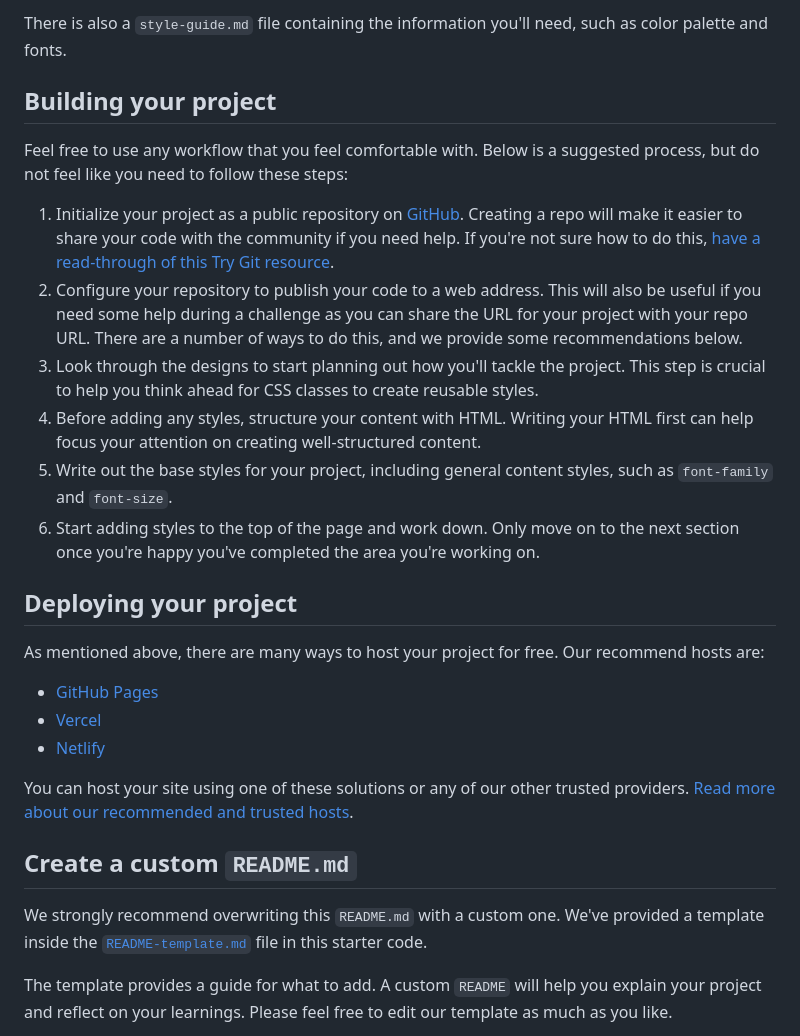
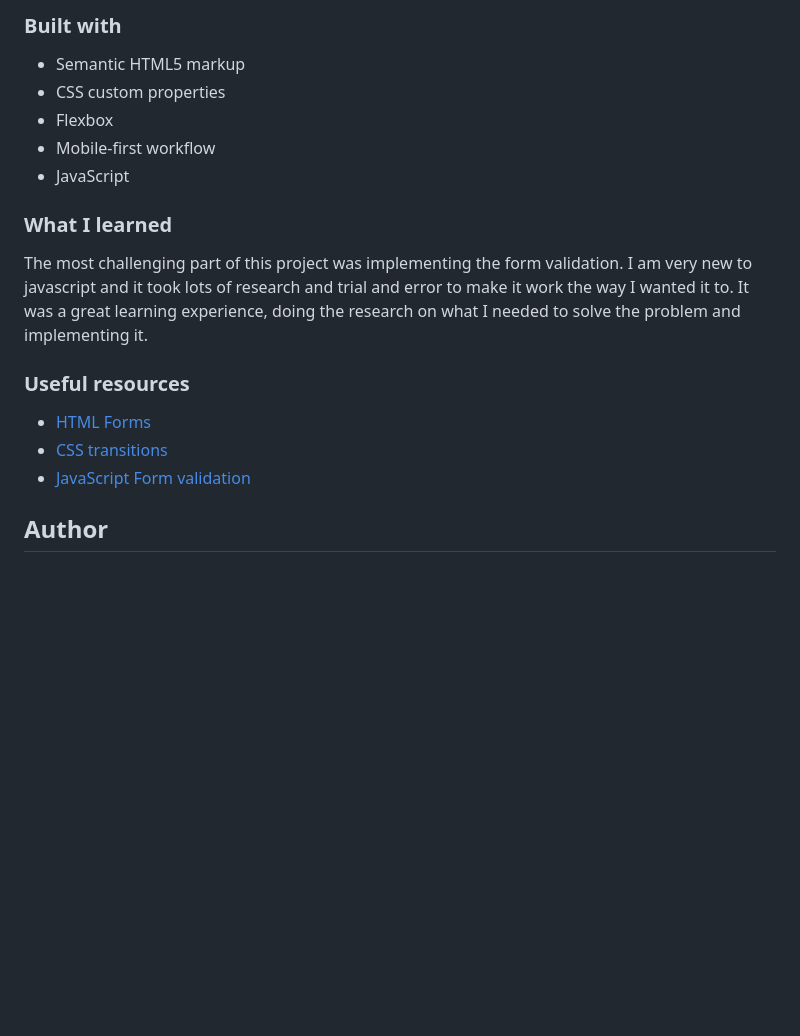
Before and after one commit to tamiresataide/frontendmentor-baseapparel-landpage, a Markdown page: README.md, the part around the change printed below. Rendered like a GitHub page; blank space fills up the shorter version.

```diff
--- a/README.md
+++ b/README.md
@@ -38,30 +42,25 @@ You will find all the required assets in the `/images` folder. The assets are al
 
-There is also a `style-guide.md` file containing the information you'll need, such as color palette and fonts.
+### Built with
 
-## Building your project
+- Semantic HTML5 markup
+- CSS custom properties
+- Flexbox
+- Mobile-first workflow
+- JavaScript
 
-Feel free to use any workflow that you feel comfortable with. Below is a suggested process, but do not feel like you need to follow these steps:
 
-1. Initialize your project as a public repository on [GitHub](https://github.com/). Creating a repo will make it easier to share your code with the community if you need help. If you're not sure how to do this, [have a read-through of this Try Git resource](https://try.github.io/).
-2. Configure your repository to publish your code to a web address. This will also be useful if you need some help during a challenge as you can share the URL for your project with your repo URL. There are a number of ways to do this, and we provide some recommendations below.
-3. Look through the designs to start planning out how you'll tackle the project. This step is crucial to help you think ahead for CSS classes to create reusable styles.
-4. Before adding any styles, structure your content with HTML. Writing your HTML first can help focus your attention on creating well-structured content.
-5. Write out the base styles for your project, including general content styles, such as `font-family` and `font-size`.
-6. Start adding styles to the top of the page and work down. Only move on to the next section once you're happy you've completed the area you're working on.
+### What I learned
 
-## Deploying your project
+The most challenging part of this project was implementing the form validation. I am very new to javascript and it took lots of research and trial and error to make it work the way I wanted it to. It was a great learning experience, doing the research on what I needed to solve the problem and implementing it.
 
-As mentioned above, there are many ways to host your project for free. Our recommend hosts are:
 
-- [GitHub Pages](https://pages.github.com/)
-- [Vercel](https://vercel.com/)
-- [Netlify](https://www.netlify.com/)
+### Useful resources
 
-You can host your site using one of these solutions or any of our other trusted providers. [Read more about our recommended and trusted hosts](https://medium.com/frontend-mentor/frontend-mentor-trusted-hosting-providers-bf000dfebe).
+- [HTML Forms](https://www.w3schools.com/html/html_forms.asp)
+- [CSS transitions](https://www.w3schools.com/css/css3_transitions.asp)
+- [JavaScript Form validation](https://www.youtube.com/watch?v=rsd4FNGTRBw&t=516s)
 
-## Create a custom `README.md`
 
-We strongly recommend overwriting this `README.md` with a custom one. We've provided a template inside the [`README-template.md`](./README-template.md) file in this starter code.
 
-The template provides a guide for what to add. A custom `README` will help you explain your project and reflect on your learnings. Please feel free to edit our template as much as you like.
+## Author
 
```
Also changed, not shown: other parts of README.md (+25 -46 lines), README-template.md (deleted, +0 -117 lines), images/desktop-solution.jpg (added), images/mobile-solution.jpg (added), 1 other file.
